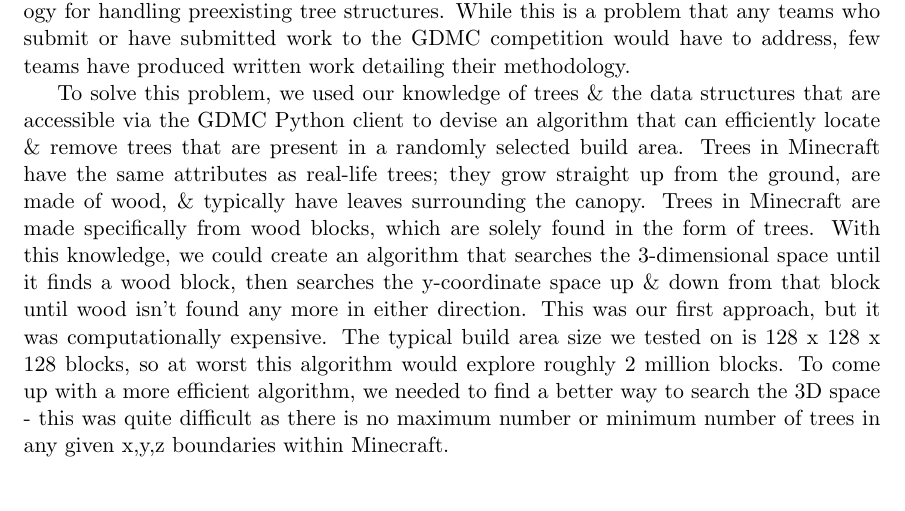
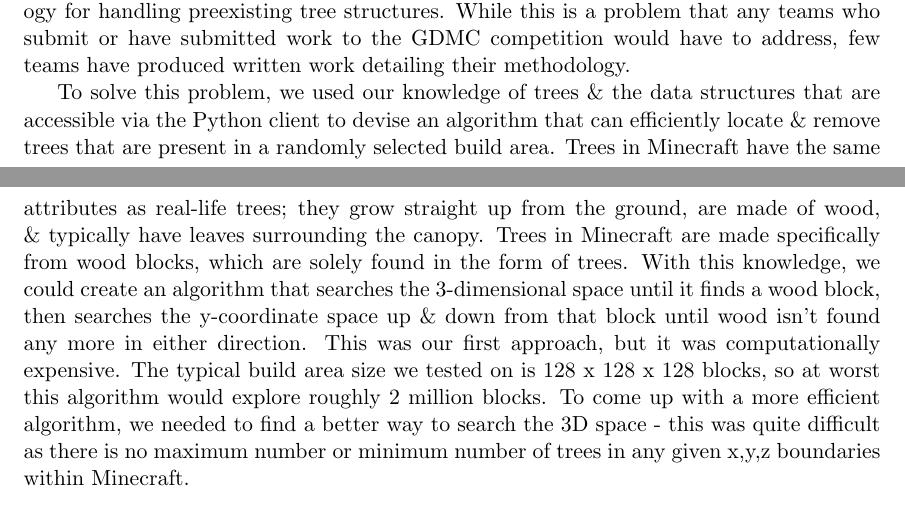
Before and after one commit to BlakePatterson/CIS-5603-Minecraft-Settlement-Generation-AI, a LaTeX document (final_report/Ward_Patterson_Final_Report.tex): part of page 15 of 26 before the commit and two parts of pages 14 and 15 of 25 after it, the two joined at a grey line, cut so that both start at the same text. Compiled offline with pdfLaTeX.

Commit message:
minor formatting

```diff
--- a/final_report/Ward_Patterson_Final_Report.tex
+++ b/final_report/Ward_Patterson_Final_Report.tex
@@ -228,6 +228,10 @@ The rest of the functionality provided by the Python client can again be found i
 
 When testing our program, we quickly encountered an issue specific to Minecraft for this type of procedural village generation, trees. Trees in Minecraft can appear in almost any biome, \& can be densely populated or sparsely populated. Trying to place a building on an patch of land that already contains trees leads to various undesirable results, as seen in figure \ref{fig:tree}. Building on top of preexisting trees can lead to houses being filled with trees, trees poking out the tops of houses, \& sometimes even houses being placed on top of trees. Since our goal is to build a settlement in any randomized location within Minecraft, handling the presence of trees is a key factor of an adaptable village generator.
 
+This problem of adapting to existing structures is one unique to our project. As discussed previously, procedural content generation most typically operates on a clean slate. Since this problem is somewhat unique to our project, there is not an accepted methodology for handling preexisting tree structures. While this is a problem that any teams who submit or have submitted work to the GDMC competition would have to address, few teams have produced written work detailing their methodology.
+
+To solve this problem, we used our knowledge of trees \& the data structures that are accessible via the Python client to devise an algorithm that can efficiently locate \& remove trees that are present in a randomly selected build area. Trees in Minecraft have the same attributes as real-life trees; they grow straight up from the ground, are made of wood, \& typically have leaves surrounding the canopy. Trees in Minecraft are made specifically from wood blocks, which are solely found in the form of trees. With this knowledge, we could create an algorithm that searches the 3-dimensional space until it finds a wood block, then searches the y-coordinate space up \& down from that block until wood isn't found any more in either direction. This was our first approach, but it was computationally expensive. The typical build area size we tested on is 128 x 128 x 128 blocks, so at worst this algorithm would explore roughly 2 million blocks. To come up with a more efficient algorithm, we needed to find a better way to search the 3D space -  this was quite difficult as there is no maximum number or minimum number of trees in any given x,y,z boundaries within Minecraft.
+
 \begin{figure}[H]%
     \centering
     \subfloat[\centering Trees in house]{{\includegraphics[width=0.4\textwidth]{tree1} }}%
@@ -237,9 +241,9 @@ When testing our program, we quickly encountered an issue specific to Minecraft
     \label{fig:tree}%
 \end{figure}
 
-This problem of adapting to existing structures is one unique to our project. As discussed previously, procedural content generation most typically operates on a clean slate. Since this problem is somewhat unique to our project, there is not an accepted methodology for handling preexisting tree structures. While this is a problem that any teams who submit or have submitted work to the GDMC competition would have to address, few teams have produced written work detailing their methodology.
+In order to restrict the search space, we extracted a height map of the given build area using the GDMC Python client - which is a 2D array the size of the the x,z coordinate space that contains the highest y coordinate value (not containing air or leaves) at each x,z coordinate combination. See figure \ref{fig:height} for an example of a height map for an 8 x 8 area. Instead of searching potentially the entire 3D space, we could search the 2D height map for the presence of wood blocks instead, which would give us a starting node for each tree - the top block of each tree. Since the height map is the highest y coordinate in each x,z coordinate combination, we can assume that any given coordinate in a height map is the top of a tree if the coordinate contains a wood block.
 
-To solve this problem, we used our knowledge of trees \& the data structures that are accessible via the GDMC Python client to devise an algorithm that can efficiently locate \& remove trees that are present in a randomly selected build area. Trees in Minecraft have the same attributes as real-life trees; they grow straight up from the ground, are made of wood, \& typically have leaves surrounding the canopy. Trees in Minecraft are made specifically from wood blocks, which are solely found in the form of trees. With this knowledge, we could create an algorithm that searches the 3-dimensional space until it finds a wood block, then searches the y-coordinate space up \& down from that block until wood isn't found any more in either direction. This was our first approach, but it was computationally expensive. The typical build area size we tested on is 128 x 128 x 128 blocks, so at worst this algorithm would explore roughly 2 million blocks. To come up with a more efficient algorithm, we needed to find a better way to search the 3D space -  this was quite difficult as there is no maximum number or minimum number of trees in any given x,y,z boundaries within Minecraft.
+Once the height map has been searched for the presence of wood blocks, the 3D space can be searched, using the tree top coordinates obtained from the height map search as starting nodes. Each node is expanded downwards until wood blocks are not found, giving us the full coordinate map of trees in the build area. An inverted conical buffer is applied to each tree's coordinate space to ensure the removal of leaves, and then the tree coordinates and buffer space are replaced with blank space. This search algorithm is much more efficient than the first search algorithm used, \& at worst searches roughly 16,000 blocks in a 128 x 128 x 128 build area.
 
 \begin{figure}[H]
 \centering
```
Also changed, not shown: final_report/Ward_Patterson_Final_Report.pdf, final_report/Ward_Patterson_Final_Report.tex (9 more changed lines).
